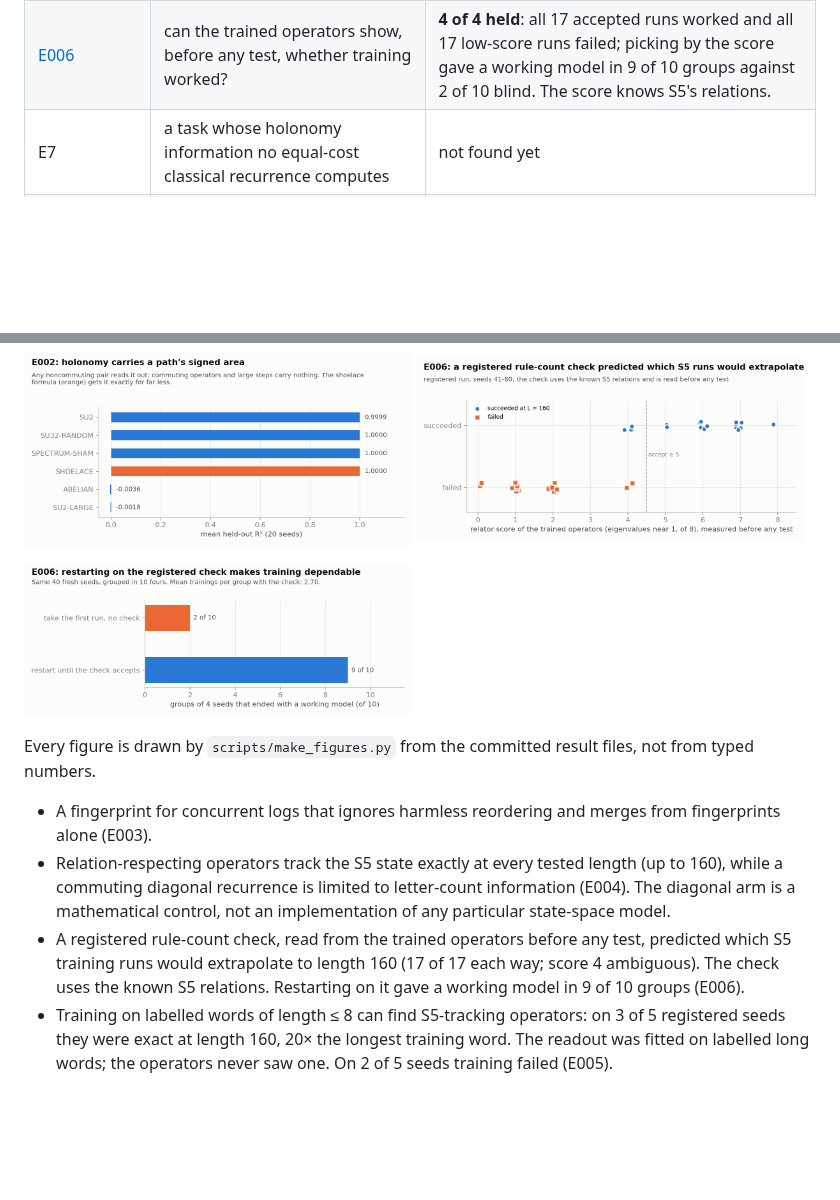
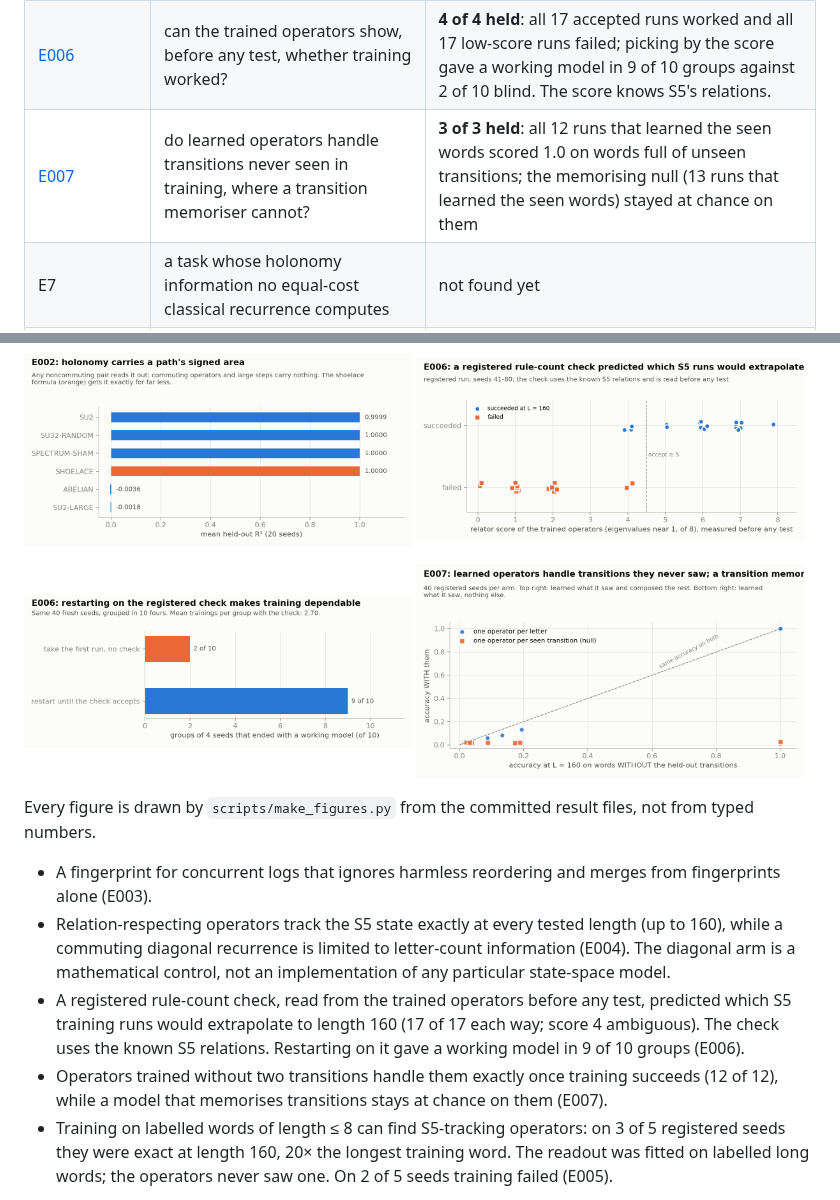
Before and after one commit to holland202/veritas-holo, a Markdown page: README.md, 2 parts joined by grey strips. Rendered like a GitHub page; pictures changed too: figures/E007_heldout_composition.png (added); blank space fills up the shorter version.

```diff
--- a/README.md
+++ b/README.md
@@ -21,6 +21,7 @@ Nothing in this repository answers that yet. What exists is the first instrument
 | [E004](experiments/E004_group_state/) | which kinds of recurrent state can track S5, the group behind the state-space-model limits? | **4 of 6 held, 2 FAILED (kept)**: relation-respecting operators exact at L=40, 160; commuting ones capped by letter counts; relation-free ones at chance. G1 failed on a readout flaw; G5's sham kept a fading signal. |
 | [E005](experiments/E005_learned_state/) | can training discover a group's state from short examples, with no relations given? | **6 of 6 held**: learned from words of length ≤ 8, exact at length 160 (20× the training horizon) on 3 of 5 seeds; 2 failed; the relations appear in the learned operators; commuting training stays at the count ceiling. |
 | [E006](experiments/E006_restart_diagnostic/) | can the trained operators show, before any test, whether training worked? | **4 of 4 held**: all 17 accepted runs worked and all 17 low-score runs failed; picking by the score gave a working model in 9 of 10 groups against 2 of 10 blind. The score knows S5's relations. |
+| [E007](experiments/E007_heldout_composition/) | do learned operators handle transitions never seen in training, where a transition memoriser cannot? | **3 of 3 held**: all 12 runs that learned the seen words scored 1.0 on words full of unseen transitions; the memorising null (13 runs that learned the seen words) stayed at chance on them |
 | E7 | a task whose holonomy information no equal-cost classical recurrence computes | not found yet |
 | language models | only after a task with an advantage exists | not started |
 
@@ -47,7 +48,8 @@ invariants check them, and the result is recorded. The model proposes; the mathe
 <img src="figures/E002_area_readout.png" width="49%" alt="E002 R-squared by arm">
 <img src="figures/E006_restart_diagnostic.png" width="49%" alt="E006 relator score against success">
 </p>
-<p><img src="figures/E006_restart_policy.png" width="49%" alt="E006 restart policy against blind choice"></p>
+<p><img src="figures/E006_restart_policy.png" width="49%" alt="E006 restart policy against blind choice">
+<img src="figures/E007_heldout_composition.png" width="49%" alt="E007 accuracy with and without held-out transitions"></p>
 
 Every figure is drawn by `scripts/make_figures.py` from the committed result files, not from typed
 numbers.
@@ -60,6 +62,8 @@ numbers.
 - A registered rule-count check, read from the trained operators before any test, predicted which S5
   training runs would extrapolate to length 160 (17 of 17 each way; score 4 ambiguous). The check
   uses the known S5 relations. Restarting on it gave a working model in 9 of 10 groups (E006).
+- Operators trained without two transitions handle them exactly once training succeeds (12 of 12),
+  while a model that memorises transitions stays at chance on them (E007).
 - Training on labelled words of length ≤ 8 can find S5-tracking operators: on 3 of 5 registered seeds
   they were exact at length 160, 20× the longest training word. The readout was fitted on labelled
   long words; the operators never saw one. On 2 of 5 seeds training failed (E005).
```
Also changed, not shown: claims/README.md (+1 -0 lines), experiments/E007_heldout_composition/RESULTS.md (added, +114 -0 lines), figures/banner.png, 4 other files.
